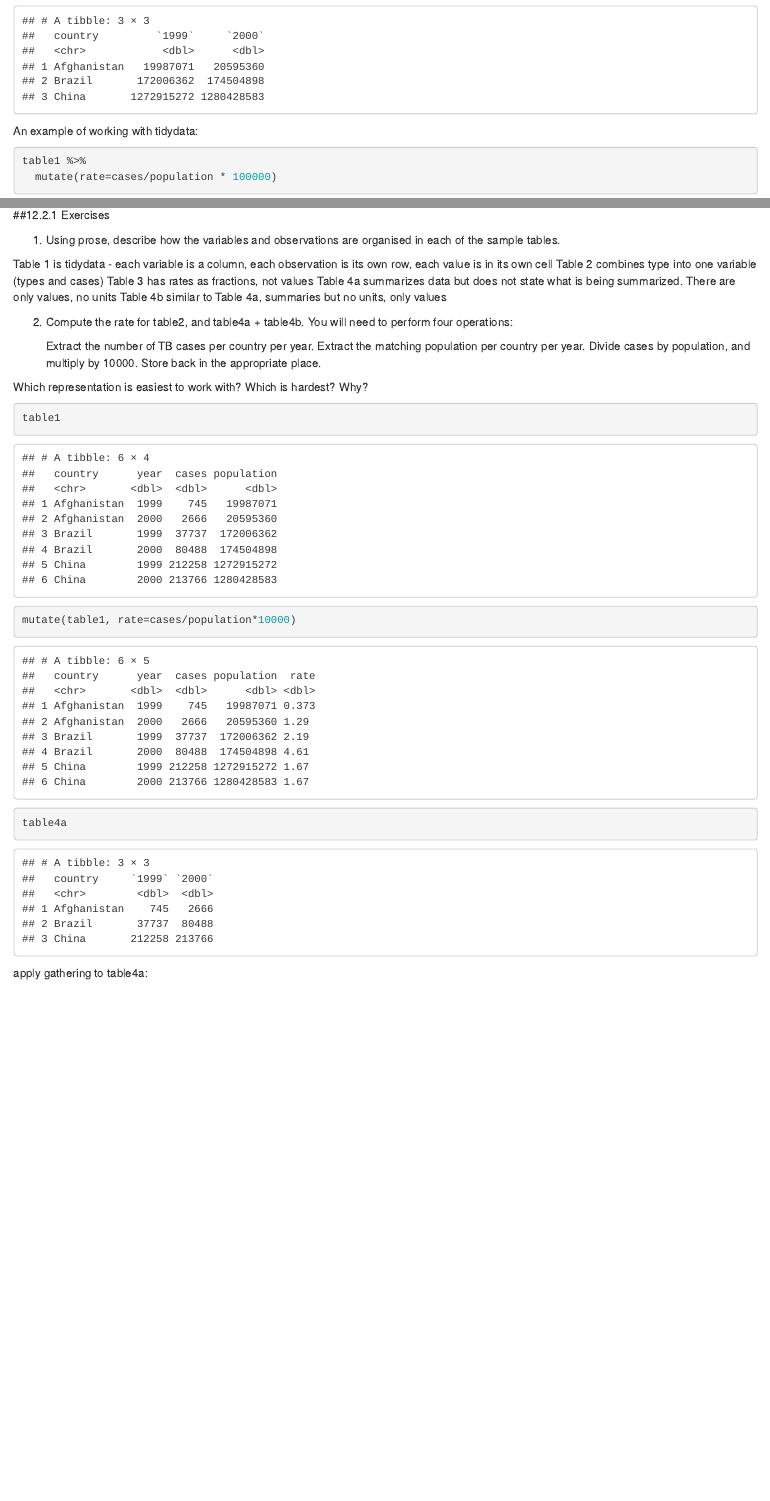
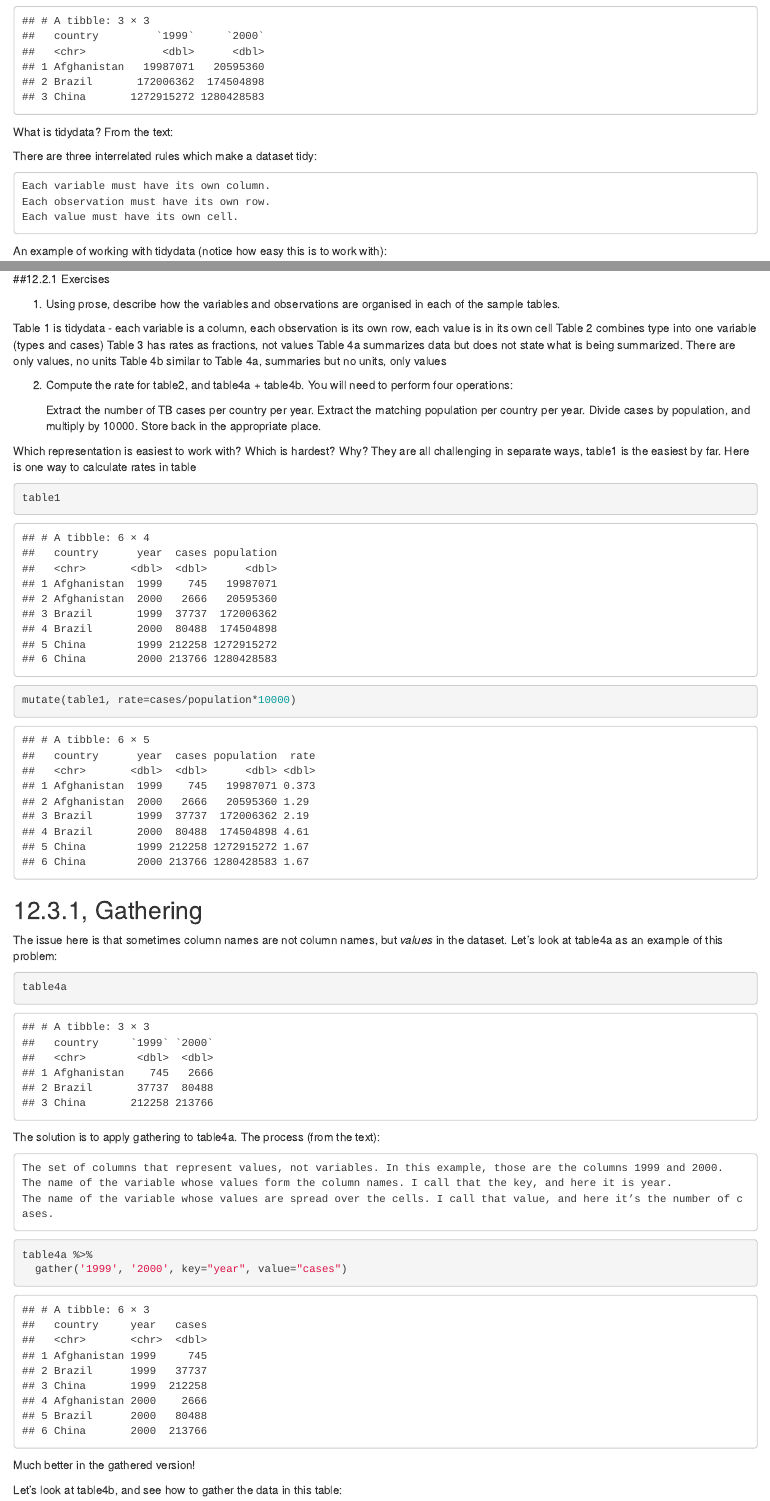
Before and after one commit to InfiniteCuriosity/R_for_data_science, an R Markdown document (12 tidy data.Rmd): the page in a window 1100 px wide, from 1490 px down before the commit and from 1520 px down after it, so that both start at the same text, and a second part further down, joined at a grey line. Rendered offline with R 4.5, knitr and Pandoc, with nearby package versions; some code elsewhere in the file could not run offline.

Commit message:
This commit completes through section 12.3

````diff
--- a/12 tidy data.Rmd
+++ b/12 tidy data.Rmd
@@ -7,13 +10,24 @@ output: html_document
 ```{r}
 library(tidyverse)
-table1
+table1 #this is the only one of the sets here that is tidy
 table2
 table3
 table4a
 table4b
 ```
 
-An example of working with tidydata:
+What is tidydata? From the text:
+
+There are three interrelated rules which make a dataset tidy:
+
+    Each variable must have its own column.
+    Each observation must have its own row.
+    Each value must have its own cell.
+
+
+
+
+An example of working with tidydata (notice how easy this is to work with):
 
 ```{r}
 table1 %>%
@@ -54,6 +68,9 @@ Table 4b similar to Table 4a, summaries but no units, only values
     Store back in the appropriate place.
 
 Which representation is easiest to work with? Which is hardest? Why?
+They are all challenging in separate ways, table1 is the easiest by far.
+Here is one way to calculate rates in table
+
 
 ```{r}
 table1
@@ -61,14 +78,27 @@ mutate(table1, rate=cases/population*10000)
 
 ```
 
+## 12.3.1, Gathering
+
+The issue here is that sometimes column names are not column names, but <i>values</i> in the dataset.
+Let's look at table4a as an example of this problem:
+
 ```{r}
 table4a
 ```
 
-apply gathering to table4a:
+
+The solution is to apply gathering to table4a. The process (from the text):
+
+    The set of columns that represent values, not variables. In this example, those are the columns 1999 and 2000.
+    The name of the variable whose values form the column names. I call that the key, and here it is year.
+    The name of the variable whose values are spread over the cells. I call that value, and here it’s the number of cases.
 
 ```{r}
 table4a %>%
   gather('1999', '2000', key="year", value="cases")
 ```
 
+Much better in the gathered version!
+
+Let's look at table4b, and see how to gather the data in this table:
````
Also changed, not shown: 12 tidy data.Rmd (34 more changed lines).
